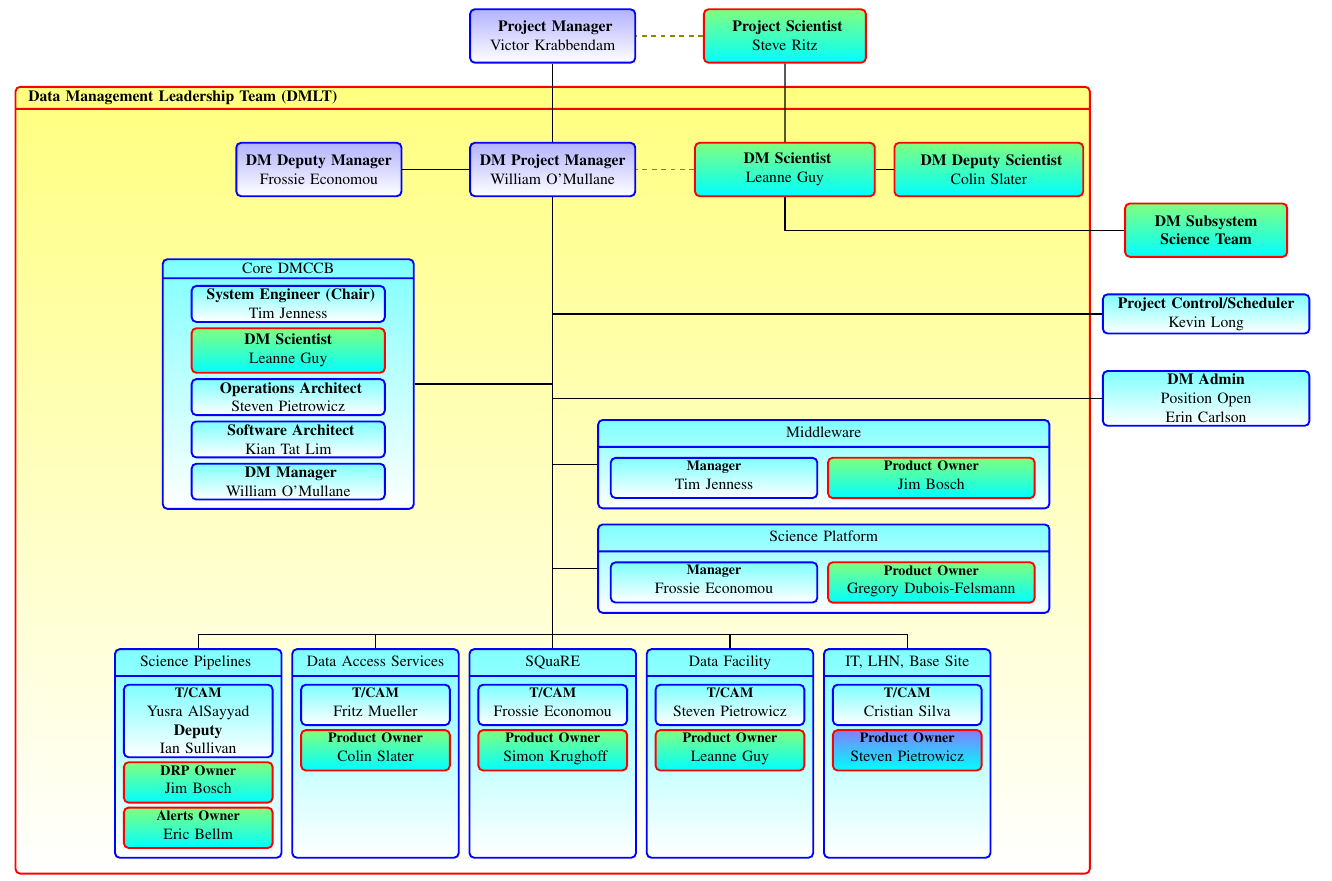
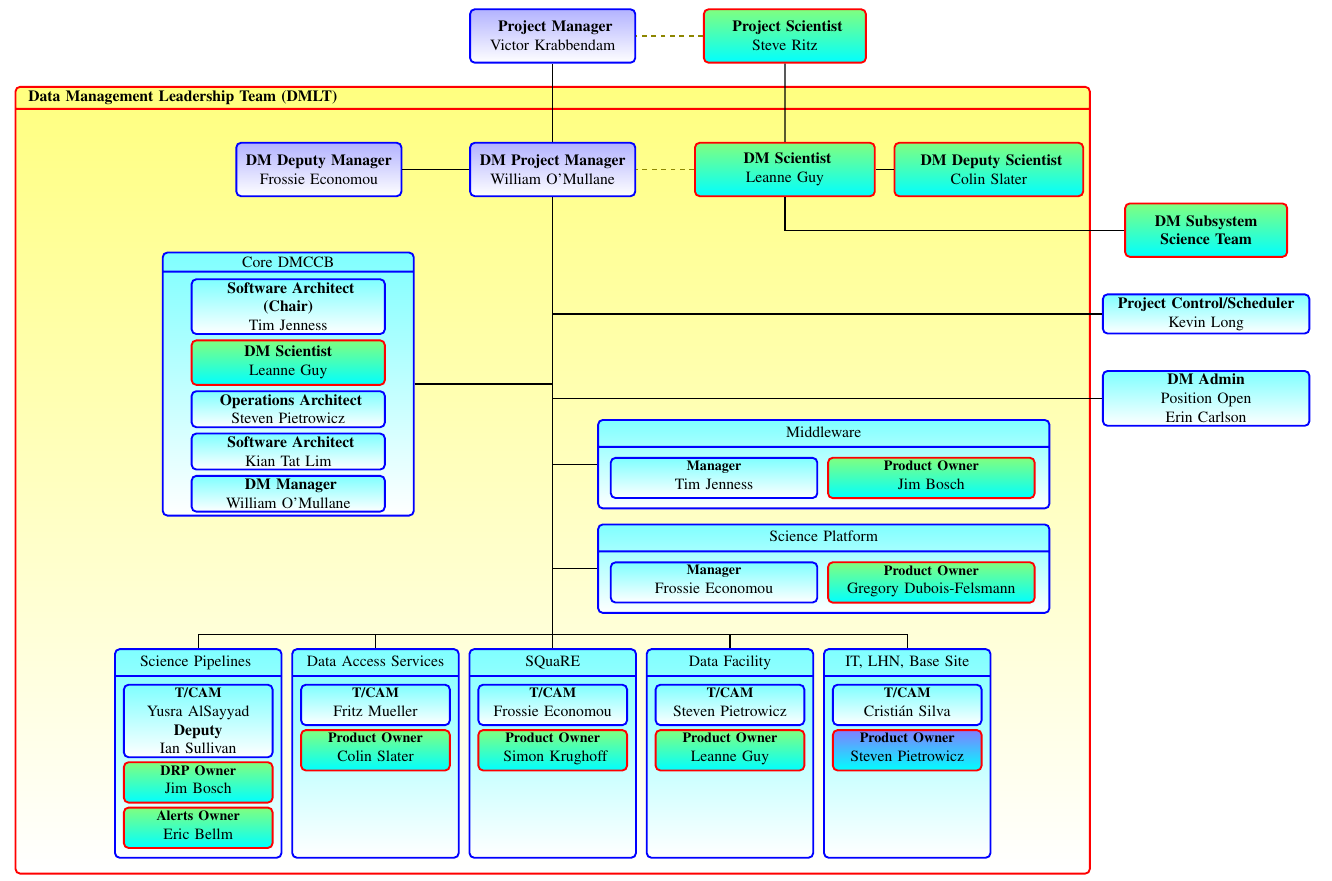
Before and after one commit to lsst-dm/images, a LaTeX document (DmOrg.tex): part of the page, cut so that both start at the same text. Compiled offline with pdfLaTeX.

Commit message:
new org :

```diff
--- a/DmOrg.tex
+++ b/DmOrg.tex
@@ -83,9 +83,9 @@ noheadfoot,marginparwidth=0pt,includemp=false ]{geometry}
             \node (sysengg) [mbox, text width=55mm, rectangle split, rectangle split parts=2, left=3.1cm of ccbVpos.north]
                 {
                  Core DMCCB
-                \nodepart{second} \vspace{50mm}
+                \nodepart{second} \vspace{53mm}
                 };
-    \node (chair) [mbox, below=6mm of sysengg.north, text width=42mm] {\textbf{ System Engineer (Chair) }\\ Tim Jenness };
+    \node (chair) [mbox, below=6mm of sysengg.north, text width=42mm] {\textbf{ Software Architect \\(Chair) }\\ Tim Jenness };
     \node (dmsci) [psbox, below=1mm of chair, text width=42mm] {\textbf{DM Scientist}\\ Leanne Guy};
     \node (ops) [mbox, below=1mm of dmsci, text width=42mm] {\textbf{ Operations  Architect}\\ Steven Pietrowicz };
     \node (softarc) [mbox, below=1mm of ops, text width=42mm] {\textbf{ Software Architect}\\ Kian Tat Lim };
@@ -113,7 +113,7 @@ noheadfoot,marginparwidth=0pt,includemp=false ]{geometry}
 
 
 	 \dmnode[base right=2mm of square]{infra}{Data Facility }{Steven Pietrowicz}{Leanne Guy}{psbox} ;
-	 \dmnode[base right=2mm of infra]{lhn}{IT, LHN, Base Site}{Cristian Silva}{Steven Pietrowicz}{pobox} ;
+	 \dmnode[base right=2mm of infra]{lhn}{IT, LHN, Base Site}{Cristi\'an Silva}{Steven Pietrowicz}{pobox} ;
 
  %% GROUPS ..
 
```
Also changed, not shown: DmOrg.pdf.
